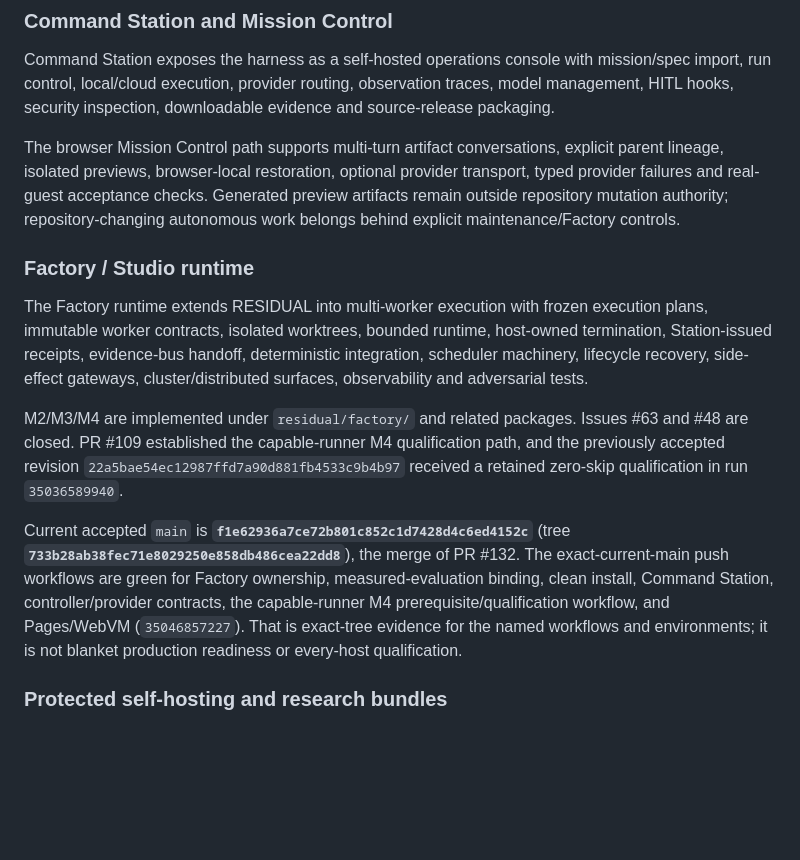
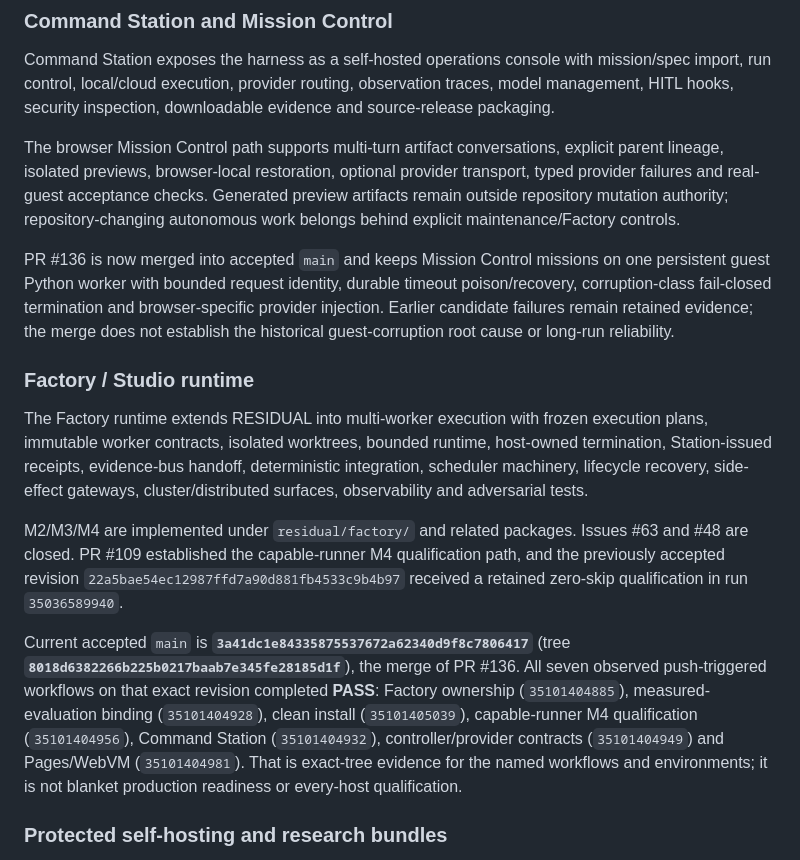
Before and after one commit to ninja-ops-guy/residual-agent-harness, a Markdown page: README.md, the part around one of its changes. Drawn GitHub-style; blank space fills up the shorter version.

```diff
--- a/README.md
+++ b/README.md
@@ -46,13 +46,15 @@ Command Station exposes the harness as a self-hosted operations console with mis
 
 The browser Mission Control path supports multi-turn artifact conversations, explicit parent lineage, isolated previews, browser-local restoration, optional provider transport, typed provider failures and real-guest acceptance checks. Generated preview artifacts remain outside repository mutation authority; repository-changing autonomous work belongs behind explicit maintenance/Factory controls.
 
+PR #136 is now merged into accepted `main` and keeps Mission Control missions on one persistent guest Python worker with bounded request identity, durable timeout poison/recovery, corruption-class fail-closed termination and browser-specific provider injection. Earlier candidate failures remain retained evidence; the merge does not establish the historical guest-corruption root cause or long-run reliability.
+
 ### Factory / Studio runtime
 
 The Factory runtime extends RESIDUAL into multi-worker execution with frozen execution plans, immutable worker contracts, isolated worktrees, bounded runtime, host-owned termination, Station-issued receipts, evidence-bus handoff, deterministic integration, scheduler machinery, lifecycle recovery, side-effect gateways, cluster/distributed surfaces, observability and adversarial tests.
 
 M2/M3/M4 are implemented under `residual/factory/` and related packages. Issues #63 and #48 are closed. PR #109 established the capable-runner M4 qualification path, and the previously accepted revision `22a5bae54ec12987ffd7a90d881fb4533c9b4b97` received a retained zero-skip qualification in run `35036589940`.
 
-Current accepted `main` is **`f1e62936a7ce72b801c852c1d7428d4c6ed4152c`** (tree **`733b28ab38fec71e8029250e858db486cea22dd8`**), the merge of PR #132. The exact-current-main push workflows are green for Factory ownership, measured-evaluation binding, clean install, Command Station, controller/provider contracts, the capable-runner M4 prerequisite/qualification workflow, and Pages/WebVM (`35046857227`). That is exact-tree evidence for the named workflows and environments; it is not blanket production readiness or every-host qualification.
+Current accepted `main` is **`3a41dc1e84335875537672a62340d9f8c7806417`** (tree **`8018d6382266b225b0217baab7e345fe28185d1f`**), the merge of PR #136. All seven observed push-triggered workflows on that exact revision completed **PASS**: Factory ownership (`35101404885`), measured-evaluation binding (`35101404928`), clean install (`35101405039`), capable-runner M4 qualification (`35101404956`), Command Station (`35101404932`), controller/provider contracts (`35101404949`) and Pages/WebVM (`35101404981`). That is exact-tree evidence for the named workflows and environments; it is not blanket production readiness or every-host qualification.
 
 ### Protected self-hosting and research bundles
 
```
Also changed, not shown: other parts of README.md (+16 -15 lines).
